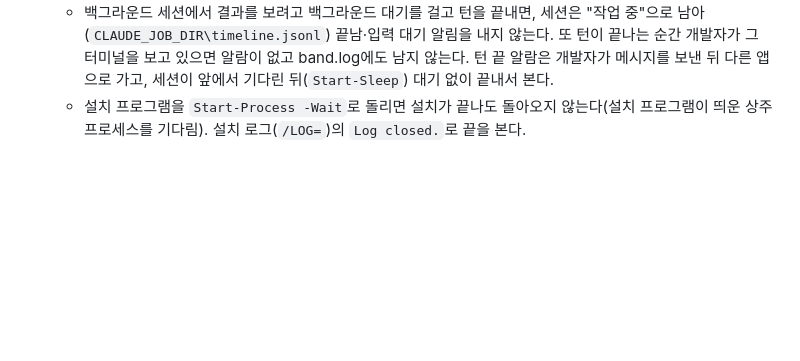
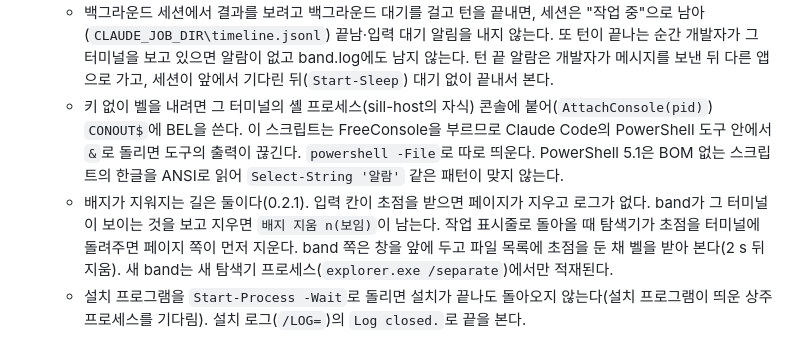
Before and after one commit to 2j2h5/winsill, a Markdown page: docs/testing-notes.md, the part around the change. Drawn GitHub-style; blank space fills up the shorter version.

```diff
--- a/docs/testing-notes.md
+++ b/docs/testing-notes.md
@@ -81,4 +81,6 @@ M0–M11은 0.1.0까지의 개발 단계로 공개 저장소의 커밋 제목(`M
   - 시험 스크립트에서: 함수가 줄 하나짜리 배열을 돌려주면 풀려서 `$l[0]`이 첫 글자가 된다(거짓 FAIL). 파이프 읽기에서 끝나지 않은 `ReadAsync`를 버리고 새로 읽으면 출력을 잃는다. Claude Code의 Bash 도구로 python heredoc에 `\\`를 넣으면 `\`로 바뀌어 `\b`가 백스페이스, `\u0007`이 BEL로 파일에 들어갔다. 파일은 Edit 도구로 고친다.
   - Claude Code 백그라운드 세션(데몬 `claude daemon run` → `--bg-pty-host` → 세션)은 Sill 셸의 자식이 아니라 `TERM_PROGRAM`이 없고, Sill 터미널의 `claude`는 화면을 보여 주는 클라이언트다. 세션 콘솔에 쓴 BEL은 붙은 클라이언트를 거쳐 Sill에 닿는다. 어떤 훅이 어떤 명령으로 돌았는지는 대화 기록 JSONL의 `stop_hook_summary`(`hookInfos`)에서 본다. `/reload-plugins`는 Claude 캐시 사본이 아니라 다른 곳에서 훅을 읽었으므로(캐시를 고쳐도 옛 경로), 시험할 exe는 설치본 자리에 바꿔 넣는다(쓰이는 exe는 `.old`로 이름 바꾸기).
   - 백그라운드 세션에서 결과를 보려고 백그라운드 대기를 걸고 턴을 끝내면, 세션은 "작업 중"으로 남아(`CLAUDE_JOB_DIR\timeline.jsonl`) 끝남·입력 대기 알림을 내지 않는다. 또 턴이 끝나는 순간 개발자가 그 터미널을 보고 있으면 알람이 없고 band.log에도 남지 않는다. 턴 끝 알람은 개발자가 메시지를 보낸 뒤 다른 앱으로 가고, 세션이 앞에서 기다린 뒤(`Start-Sleep`) 대기 없이 끝내서 본다.
+  - 키 없이 벨을 내려면 그 터미널의 셸 프로세스(sill-host의 자식) 콘솔에 붙어(`AttachConsole(pid)`) `CONOUT$`에 BEL을 쓴다. 이 스크립트는 FreeConsole을 부르므로 Claude Code의 PowerShell 도구 안에서 `&`로 돌리면 도구의 출력이 끊긴다. `powershell -File`로 따로 띄운다. PowerShell 5.1은 BOM 없는 스크립트의 한글을 ANSI로 읽어 `Select-String '알람'` 같은 패턴이 맞지 않는다.
+  - 배지가 지워지는 길은 둘이다(0.2.1). 입력 칸이 초점을 받으면 페이지가 지우고 로그가 없다. band가 그 터미널이 보이는 것을 보고 지우면 `배지 지움 n(보임)`이 남는다. 작업 표시줄로 돌아올 때 탐색기가 초점을 터미널에 돌려주면 페이지 쪽이 먼저 지운다. band 쪽은 창을 앞에 두고 파일 목록에 초점을 둔 채 벨을 받아 본다(2 s 뒤 지움). 새 band는 새 탐색기 프로세스(`explorer.exe /separate`)에서만 적재된다.
   - 설치 프로그램을 `Start-Process -Wait`로 돌리면 설치가 끝나도 돌아오지 않는다(설치 프로그램이 띄운 상주 프로세스를 기다림). 설치 로그(`/LOG=`)의 `Log closed.`로 끝을 본다.
```
Also changed, not shown: CLAUDE.md (+1 -1 lines), README.md (+2 -2 lines).
